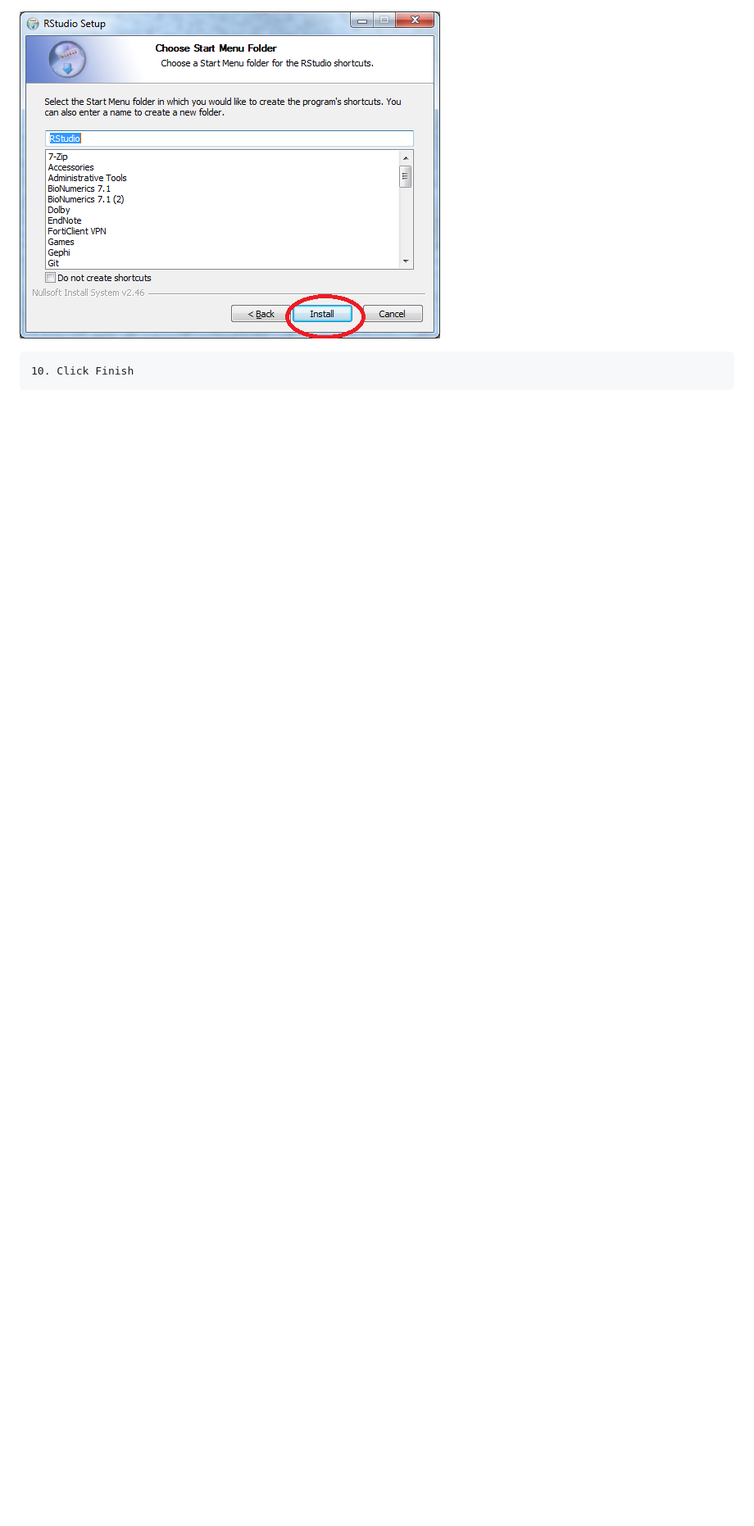
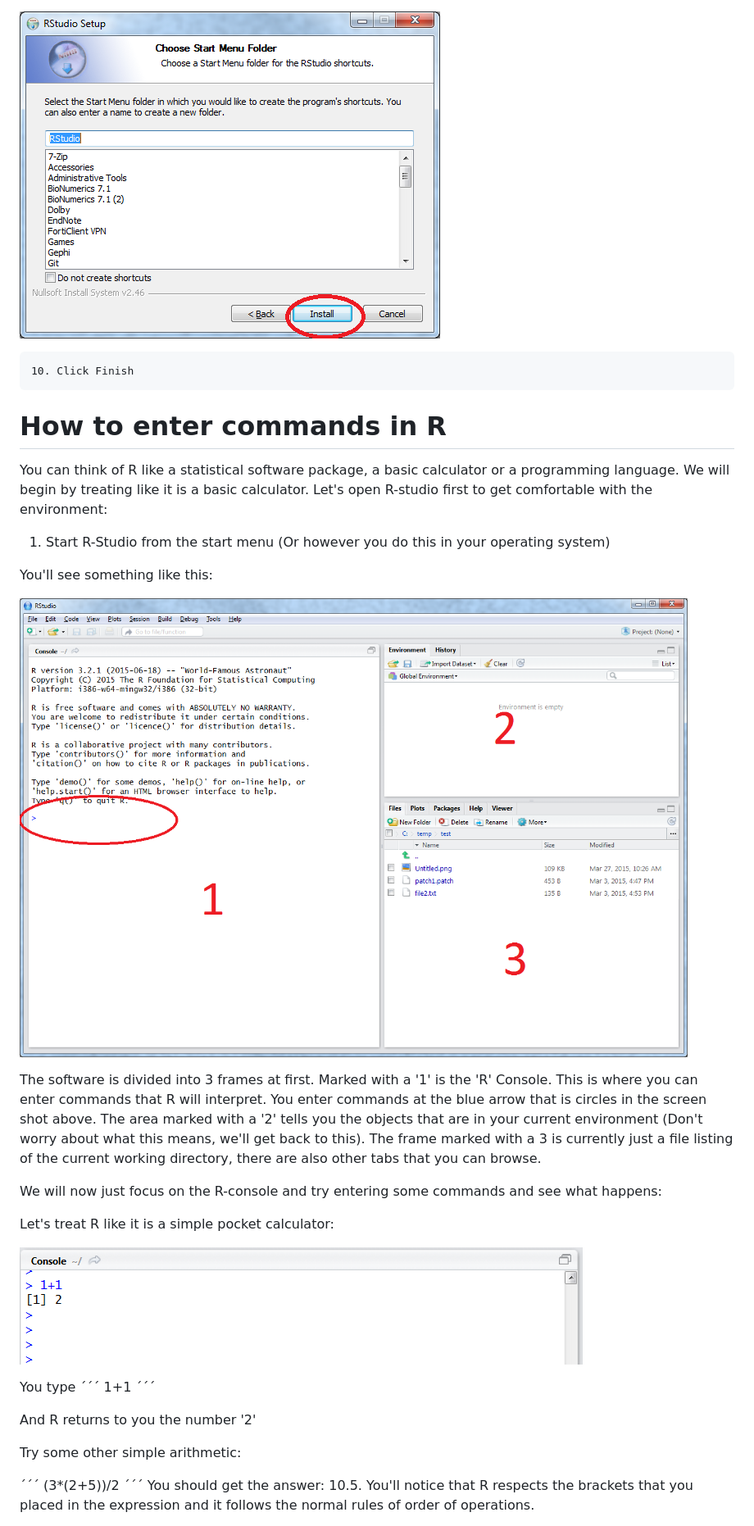
Before and after one commit to SVA-SE/learnr, a Markdown page: day1/intro_1.md, the part around the change printed below. Shown: that part at 82% size. GitHub-like rendering; pictures changed too: day1/image18.png (added), day1/image19.png (added); blank space fills up the shorter version.

Commit message:
Started the how to enter commands part

```diff
--- a/day1/intro_1.md
+++ b/day1/intro_1.md
@@ -107,3 +108,51 @@ workshop we have chosen the very popular R-Studio environment.
 ![Screenshot 17](image17.png)
 
 	10. Click Finish
+
+
+# How to enter commands in R
+
+You can think of R like a statistical software package, a basic
+calculator or a programming language. We will begin by treating like
+it is a basic calculator. Let's open R-studio first to get comfortable
+with the environment:
+
+1. Start R-Studio from the start menu (Or however you do this in your
+   operating system)
+
+You'll see something like this:
+
+![Screenshot 18](image18.png)
+
+The software is divided into 3 frames at first. Marked with a '1' is the
+'R' Console. This is where you can enter commands that R will
+interpret. You enter commands at the blue arrow that is circles in the
+screen shot above. The area marked with a '2' tells you the objects
+that are in your current environment (Don't worry about what this
+means, we'll get back to this). The frame marked with a 3 is currently
+just a file listing of the current working directory, there are also
+other tabs that you can browse.
+
+We will now just focus on the R-console and try entering some commands
+and see what happens:
+
+Let's treat R like it is a simple pocket calculator:
+
+![Screenshot 19](image19.png)
+
+You type
+´´´
+1+1
+´´´
+
+And R returns to you the number '2'
+
+Try some other simple arithmetic:
+
+´´´
+(3*(2+5))/2
+´´´
+You should get the answer: 10.5. You'll notice that R respects the
+brackets that you placed in the expression and it follows the normal
+rules of order of operations.
+
```
Also changed, not shown: other parts of day1/intro_1.md (+35 -0 lines), day1/image20.png (added), day1/image21.png (added), day1/image22.png (added), day1/image23.png (added), day1/intro_2.md (added).
